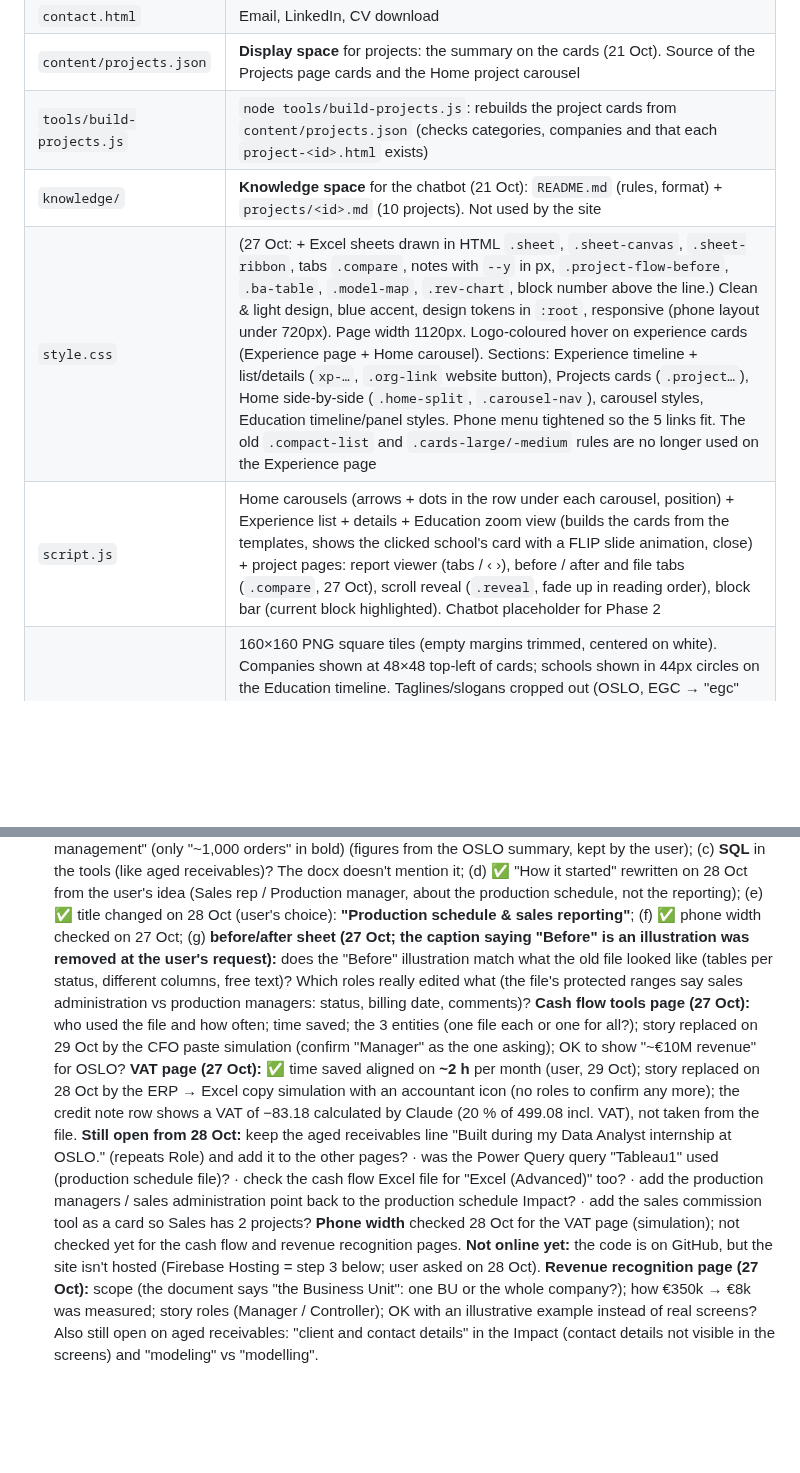
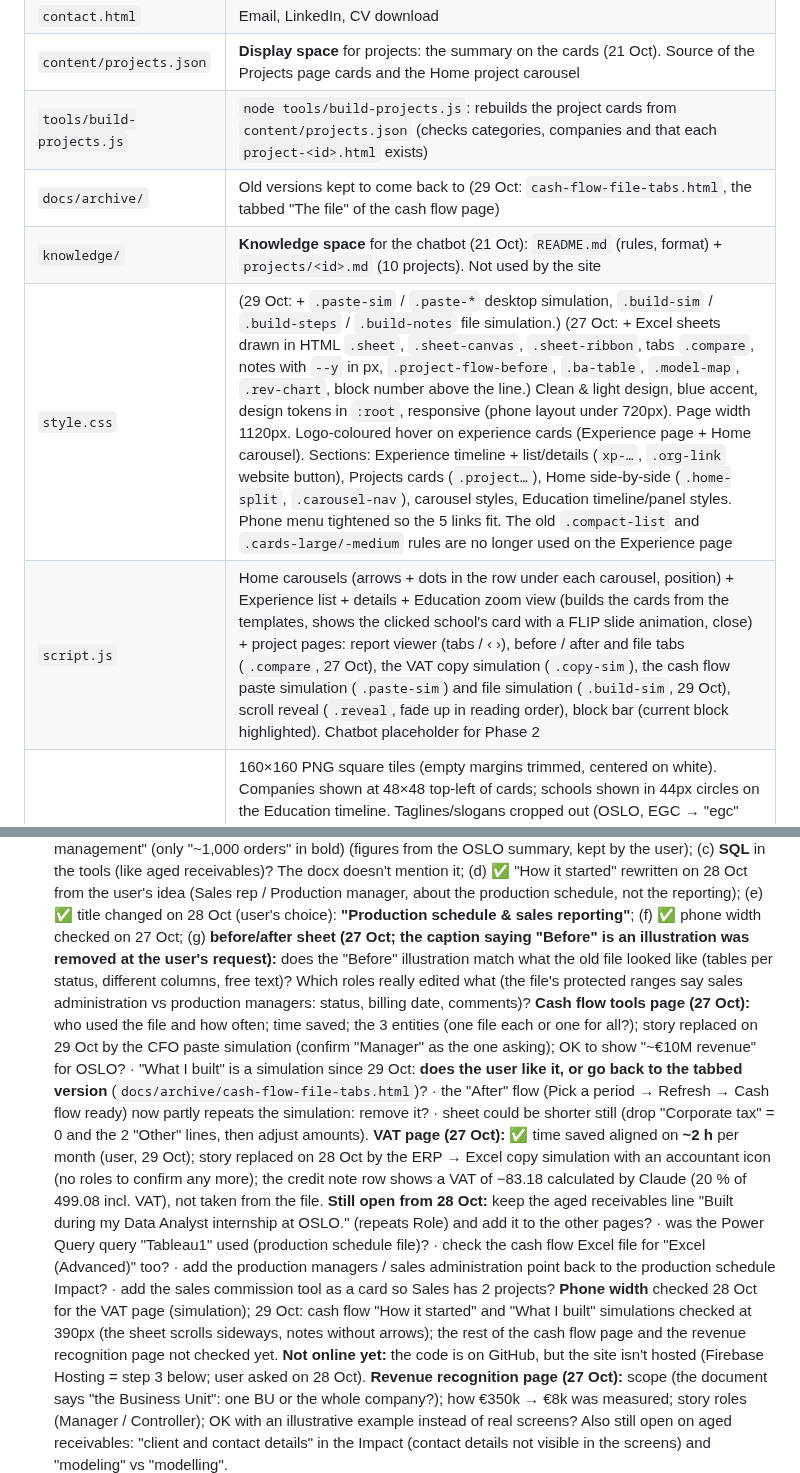
Before and after one commit to RemiDegand/cv-website, a Markdown page: docs/CV website.md, 2 parts joined by grey strips. Drawn GitHub-style; blank space fills up the shorter version.

Commit message:
Notes: 29 Oct cash flow simulations, commits, open questions
Co-Authored-By: Claude Opus 5.5 <noreply@anthropic.com>

```diff
--- a/docs/CV website.md
+++ b/docs/CV website.md
@@ -510,9 +511,10 @@ ONLINE (each question)
 | `contact.html` | Email, LinkedIn, CV download |
 | `content/projects.json` | **Display space** for projects: the summary on the cards (21 Oct). Source of the Projects page cards and the Home project carousel |
 | `tools/build-projects.js` | `node tools/build-projects.js`: rebuilds the project cards from `content/projects.json` (checks categories, companies and that each `project-<id>.html` exists) |
+| `docs/archive/` | Old versions kept to come back to (29 Oct: `cash-flow-file-tabs.html`, the tabbed "The file" of the cash flow page) |
 | `knowledge/` | **Knowledge space** for the chatbot (21 Oct): `README.md` (rules, format) + `projects/<id>.md` (10 projects). Not used by the site |
-| `style.css` | (27 Oct: + Excel sheets drawn in HTML `.sheet`, `.sheet-canvas`, `.sheet-ribbon`, tabs `.compare`, notes with `--y` in px, `.project-flow-before`, `.ba-table`, `.model-map`, `.rev-chart`, block number above the line.) Clean & light design, blue accent, design tokens in `:root`, responsive (phone layout under 720px). Page width 1120px. Logo-coloured hover on experience cards (Experience page + Home carousel). Sections: Experience timeline + list/details (`xp-…`, `.org-link` website button), Projects cards (`.project…`), Home side-by-side (`.home-split`, `.carousel-nav`), carousel styles, Education timeline/panel styles. Phone menu tightened so the 5 links fit. The old `.compact-list` and `.cards-large/-medium` rules are no longer used on the Experience page |
-| `script.js` | Home carousels (arrows + dots in the row under each carousel, position) + Experience list + details + Education zoom view (builds the cards from the templates, shows the clicked school's card with a FLIP slide animation, close) + project pages: report viewer (tabs / ‹ ›), before / after and file tabs (`.compare`, 27 Oct), scroll reveal (`.reveal`, fade up in reading order), block bar (current block highlighted). Chatbot placeholder for Phase 2 |
+| `style.css` | (29 Oct: + `.paste-sim` / `.paste-*` desktop simulation, `.build-sim` / `.build-steps` / `.build-notes` file simulation.) (27 Oct: + Excel sheets drawn in HTML `.sheet`, `.sheet-canvas`, `.sheet-ribbon`, tabs `.compare`, notes with `--y` in px, `.project-flow-before`, `.ba-table`, `.model-map`, `.rev-chart`, block number above the line.) Clean & light design, blue accent, design tokens in `:root`, responsive (phone layout under 720px). Page width 1120px. Logo-coloured hover on experience cards (Experience page + Home carousel). Sections: Experience timeline + list/details (`xp-…`, `.org-link` website button), Projects cards (`.project…`), Home side-by-side (`.home-split`, `.carousel-nav`), carousel styles, Education timeline/panel styles. Phone menu tightened so the 5 links fit. The old `.compact-list` and `.cards-large/-medium` rules are no longer used on the Experience page |
+| `script.js` | Home carousels (arrows + dots in the row under each carousel, position) + Experience list + details + Education zoom view (builds the cards from the templates, shows the clicked school's card with a FLIP slide animation, close) + project pages: report viewer (tabs / ‹ ›), before / after and file tabs (`.compare`, 27 Oct), the VAT copy simulation (`.copy-sim`), the cash flow paste simulation (`.paste-sim`) and file simulation (`.build-sim`, 29 Oct), scroll reveal (`.reveal`, fade up in reading order), block bar (current block highlighted). Chatbot placeholder for Phase 2 |
 | `logos/` | 160×160 PNG square tiles (empty margins trimmed, centered on white). Companies shown at 48×48 top-left of cards; schools shown in 44px circles on the Education timeline. Taglines/slogans cropped out (OSLO, EGC → "egc" only, Hilton, Cheer Up); Glovo and Decathlon fill the tile with their colour. Pain de Minuit = barrel only; Institut de Genech = 3-petal symbol only; charity raffle = heart icon (no organization). Originals (`Glovo logo.jpg`, `Logo EGC.png`, `logo Institut de Genech.jpg`…) in the root folder (committed, ~520 KB: exclude them from the Firebase deploy) |
 | `profile.jpg` | Photo on the site: 600×600, 34 KB, made from `photo2.jpg` |
 | `CV.pdf` | Draft CV, downloads as `Remi-Degand-CV.pdf` |
@@ -536,10 +538,10 @@ ONLINE (each question)
    (e) ✅ title changed on 28 Oct (user's choice): **"Production schedule & sales reporting"**;
    (f) ✅ phone width checked on 27 Oct;
    (g) **before/after sheet (27 Oct; the caption saying "Before" is an illustration was removed at the user's request):** does the "Before" illustration match what the old file looked like (tables per status, different columns, free text)? Which roles really edited what (the file's protected ranges say sales administration vs production managers: status, billing date, comments)?
-   **Cash flow tools page (27 Oct):** who used the file and how often; time saved; the 3 entities (one file each or one for all?); story replaced on 29 Oct by the CFO paste simulation (confirm "Manager" as the one asking); OK to show "~€10M revenue" for OSLO?
+   **Cash flow tools page (27 Oct):** who used the file and how often; time saved; the 3 entities (one file each or one for all?); story replaced on 29 Oct by the CFO paste simulation (confirm "Manager" as the one asking); OK to show "~€10M revenue" for OSLO? · "What I built" is a simulation since 29 Oct: **does the user like it, or go back to the tabbed version** (`docs/archive/cash-flow-file-tabs.html`)? · the "After" flow (Pick a period → Refresh → Cash flow ready) now partly repeats the simulation: remove it? · sheet could be shorter still (drop "Corporate tax" = 0 and the 2 "Other" lines, then adjust amounts).
    **VAT page (27 Oct):** ✅ time saved aligned on **~2 h** per month (user, 29 Oct); story replaced on 28 Oct by the ERP → Excel copy simulation with an accountant icon (no roles to confirm any more); the credit note row shows a VAT of −83.18 calculated by Claude (20 % of 499.08 incl. VAT), not taken from the file.
    **Still open from 28 Oct:** keep the aged receivables line "Built during my Data Analyst internship at OSLO." (repeats Role) and add it to the other pages? · was the Power Query query "Tableau1" used (production schedule file)? · check the cash flow Excel file for "Excel (Advanced)" too? · add the production managers / sales administration point back to the production schedule Impact? · add the sales commission tool as a card so Sales has 2 projects?
-   **Phone width** checked 28 Oct for the VAT page (simulation); not checked yet for the cash flow and revenue recognition pages.
+   **Phone width** checked 28 Oct for the VAT page (simulation); 29 Oct: cash flow "How it started" and "What I built" simulations checked at 390px (the sheet scrolls sideways, notes without arrows); the rest of the cash flow page and the revenue recognition page not checked yet.
    **Not online yet:** the code is on GitHub, but the site isn't hosted (Firebase Hosting = step 3 below; user asked on 28 Oct).
    **Revenue recognition page (27 Oct):** scope (the document says "the Business Unit": one BU or the whole company?); how €350k → €8k was measured; story roles (Manager / Controller); OK with an illustrative example instead of real screens?
    Also still open on aged receivables: "client and contact details" in the Impact (contact details not visible in the screens) and "modeling" vs "modelling".
```
Also changed, not shown: other parts of docs/CV website.md (+2 -1 lines).
